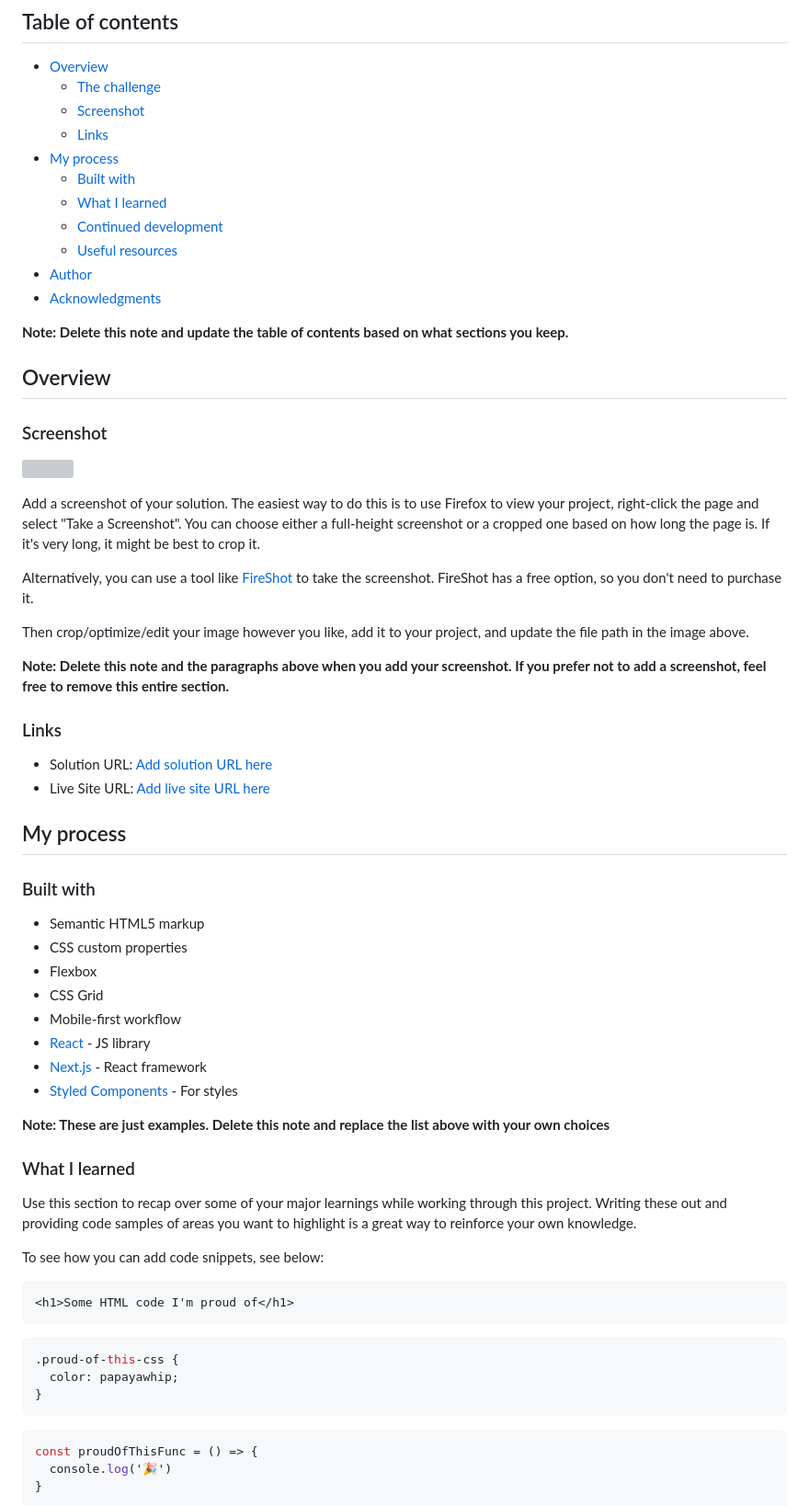
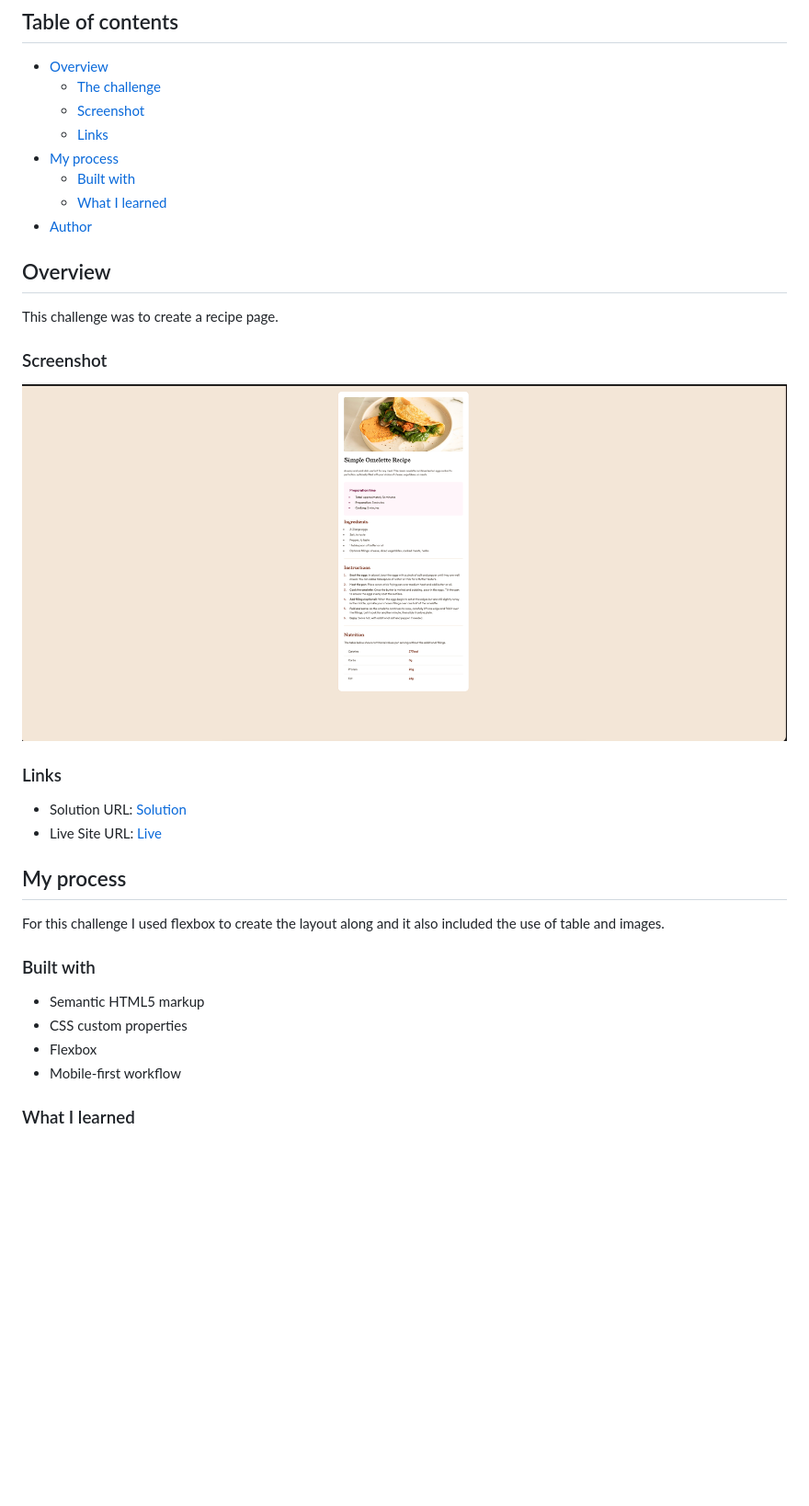
Before and after one commit to sagarpb1201/recipe-page, a Markdown page: README-template.md, the part around the change printed below. Shown: that part at 92% size. Drawn GitHub-style; pictures changed too: screenshot.png (added); blank space fills up the shorter version; grey boxes are pictures that could not be loaded.

Commit message:
Added screenshots and updated readme

````diff
--- a/README-template.md
+++ b/README-template.md
@@ -11,64 +11,28 @@ This is a solution to the [Recipe page challenge on Frontend Mentor](https://www
 - [My process](#my-process)
   - [Built with](#built-with)
   - [What I learned](#what-i-learned)
-  - [Continued development](#continued-development)
-  - [Useful resources](#useful-resources)
 - [Author](#author)
-- [Acknowledgments](#acknowledgments)
-
-**Note: Delete this note and update the table of contents based on what sections you keep.**
 
 ## Overview
+This challenge was to create a recipe page.
 
 ### Screenshot
 
-![](./screenshot.jpg)
-
-Add a screenshot of your solution. The easiest way to do this is to use Firefox to view your project, right-click the page and select "Take a Screenshot". You can choose either a full-height screenshot or a cropped one based on how long the page is. If it's very long, it might be best to crop it.
-
-Alternatively, you can use a tool like [FireShot](https://getfireshot.com/) to take the screenshot. FireShot has a free option, so you don't need to purchase it.
-
-Then crop/optimize/edit your image however you like, add it to your project, and update the file path in the image above.
-
-**Note: Delete this note and the paragraphs above when you add your screenshot. If you prefer not to add a screenshot, feel free to remove this entire section.**
+![](./screenshot.png)
 
 ### Links
 
-- Solution URL: [Add solution URL here](https://your-solution-url.com)
-- Live Site URL: [Add live site URL here](https://your-live-site-url.com)
+- Solution URL: [Solution](https://your-solution-url.com)
+- Live Site URL: [Live](https://your-live-site-url.com)
 
 ## My process
+For this challenge I used flexbox to create the layout along and it also included the use of table and images.
 
 ### Built with
 
 - Semantic HTML5 markup
 - CSS custom properties
 - Flexbox
-- CSS Grid
 - Mobile-first workflow
-- [React](https://reactjs.org/) - JS library
-- [Next.js](https://nextjs.org/) - React framework
-- [Styled Components](https://styled-components.com/) - For styles
-
-**Note: These are just examples. Delete this note and replace the list above with your own choices**
 
 ### What I learned
-
-Use this section to recap over some of your major learnings while working through this project. Writing these out and providing code samples of areas you want to highlight is a great way to reinforce your own knowledge.
-
-To see how you can add code snippets, see below:
-
-```html
-<h1>Some HTML code I'm proud of</h1>
-```
-```css
-.proud-of-this-css {
-  color: papayawhip;
-}
-```
-```js
-const proudOfThisFunc = () => {
-  console.log('🎉')
-}
-```
-
````
Also changed, not shown: other parts of README-template.md (+5 -27 lines).
